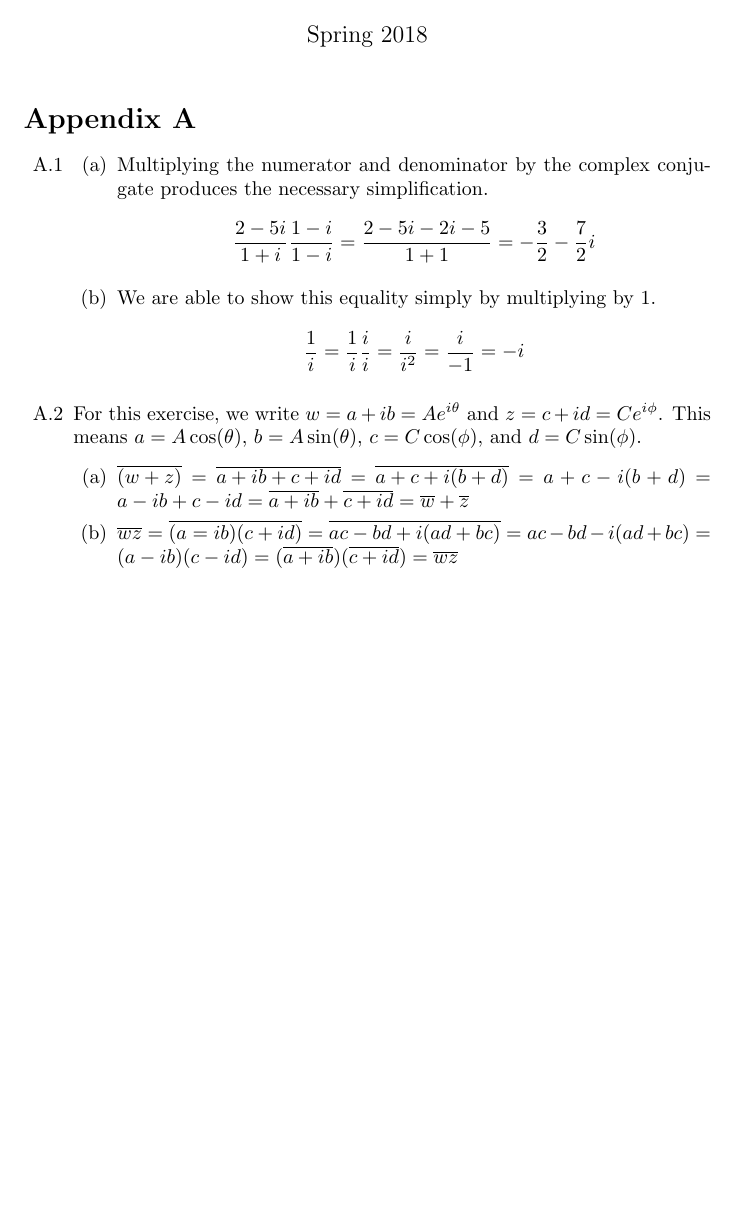
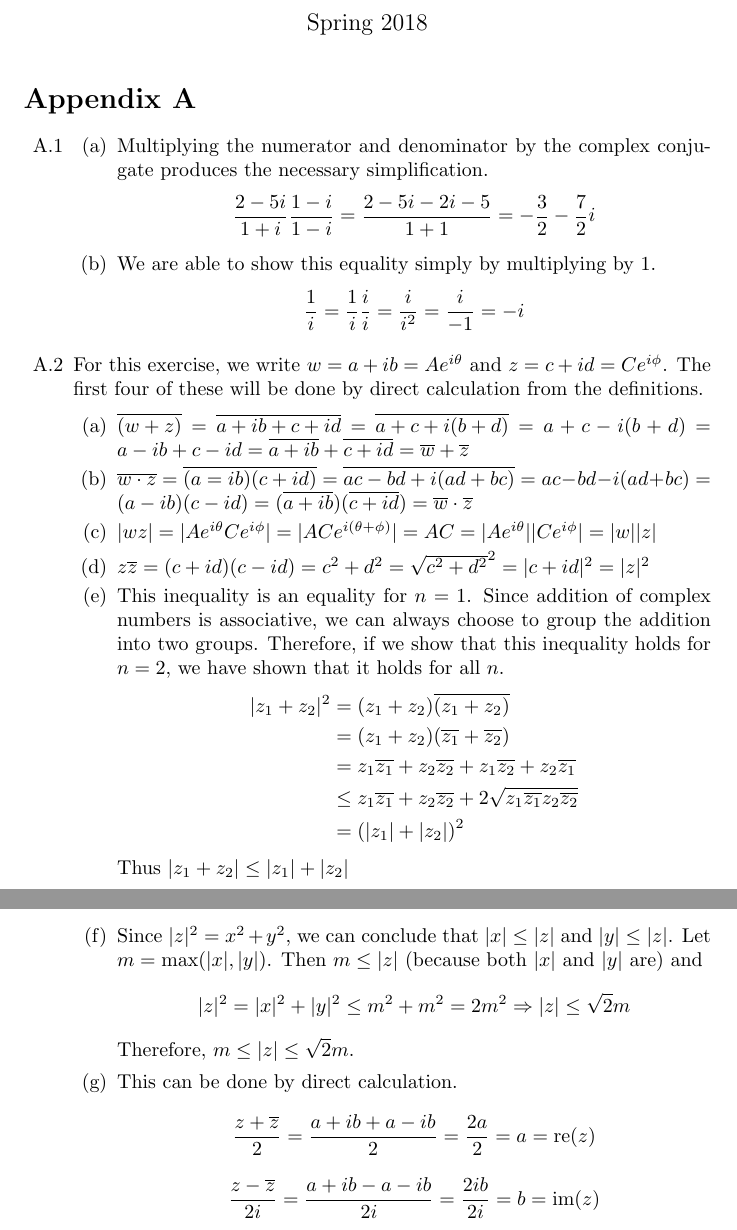
Before and after one commit to tomeichlersmith/BeginningFunctionalAnalysis, a LaTeX document (Solutions.tex, which reads Sections/AppendixA.tex): part of the page before the commit and two parts of pages 1 and 2 of 2 after it, the two joined at a grey line, cut so that both start at the same text, the shorter picture padded with empty space. Compiled offline with pdfLaTeX.

Commit message:
A.2 Completed

```diff
--- a/Sections/AppendixA.tex
+++ b/Sections/AppendixA.tex
@@ -10,10 +10,38 @@
 			\item We are able to show this equality simply by multiplying by $1$.
 			$$ \frac{1}{i} = \frac{1}{i}\frac{i}{i} = \frac{i}{i^2} = \frac{i}{-1} = -i $$
 		\end{enumerate}
-	\item [A.2] For this exercise, we write $w = a+ib = Ae^{i\theta}$ and $z = c+id = Ce^{i\phi}$. This means $a = A\cos(\theta)$, $b = A\sin(\theta)$, $c = C\cos(\phi)$, and $d = C\sin(\phi)$.
+	\item [A.2] For this exercise, we write $w = a+ib = Ae^{i\theta}$ and $z = c+id = Ce^{i\phi}$.
+	The first four of these will be done by direct calculation from the definitions.
+	%This means $a = A\cos(\theta)$, $b = A\sin(\theta)$, $c = C\cos(\phi)$, and $d = C\sin(\phi)$.
 		\begin{enumerate}[(a)]
 			\item $\conj{(w+z)} = \conj{a+ib+c+id} = \conj{a+c+i(b+d)} = a+c-i(b+d) = a-ib+c-id = \conj{a+ib}+\conj{c+id} = \conj{w}+\conj{z}$
-			\item $\conj{wz}=\conj{(a=ib)(c+id)}=\conj{ac-bd+i(ad+bc)}=ac-bd-i(ad+bc)=(a-ib)(c-id)=(\conj{a+ib})(\conj{c+id})=\conj{w}\conj{z}$
+
+			\item $\conj{w \cdot z} = \conj{(a=ib)(c+id)} = \conj{ac-bd+i(ad+bc)} = ac-bd-i(ad+bc) = (a-ib)(c-id) = (\conj{a+ib})(\conj{c+id}) = \conj{w} \cdot \conj{z}$
+
+			\item $|wz| = |Ae^{i\theta}Ce^{i\phi}| = |ACe^{i(\theta+\phi)}| = AC = |Ae^{i\theta}||Ce^{i\phi}| = |w||z|$
+
+			\item $z\conj{z} = (c+id)(c-id) = c^2+d^2 = \sqrt{c^2+d^2}^2 = |c+id|^2 = |z|^2$
+
+			\item This inequality is an equality for $n=1$.
+			Since addition of complex numbers is associative, we can always choose to group the addition into two groups.
+			Therefore, if we show that this inequality holds for $n=2$, we have shown that it holds for all $n$.
+			\begin{equation*} \begin{split}
+				|z_1+z_2|^2 & = (z_1+z_2)\conj{(z_1+z_2)} \\
+							& = (z_1+z_2)(\conj{z_1}+\conj{z_2}) \\
+							& = z_1\conj{z_1} + z_2\conj{z_2}+z_1\conj{z_2}+z_2\conj{z_1} \\
+							& \leq z_1\conj{z_1} + z_2\conj{z_2} + 2\sqrt{z_1\conj{z_1}z_2\conj{z_2}} \\
+							& = (|z_1|+|z_2|)^2
+			\end{split} \end{equation*}
+			Thus $|z_1+z_2| \leq |z_1|+|z_2|$
+
+			\item Since $|z|^2 = x^2+y^2$, we can conclude that $|x| \leq |z|$ and $|y| \leq |z|$. Let $m = \max(|x|,|y|)$. Then $m \leq |z|$ (because both $|x|$ and $|y|$ are) and
+			$$ |z|^2 = |x|^2+|y|^2 \leq m^2+m^2 = 2m^2 \Rightarrow |z| \leq \sqrt{2}m $$
+			Therefore, $m \leq |z| \leq \sqrt{2}m$.
+
+			\item This can be done by direct calculation.
+			$$ \frac{z+\conj{z}}{2} = \frac{a+ib+a-ib}{2} = \frac{2a}{2} = a = \Re(z) $$
+			$$ \frac{z-\conj{z}}{2i} = \frac{a+ib-a-ib}{2i} = \frac{2ib}{2i} = b = \Im(z) $$
+
 		\end{enumerate}
 \end{itemize}
 
--- a/Solutions.tex
+++ b/Solutions.tex
@@ -2,8 +2,11 @@
 
 \usepackage{enumerate} %Special numbering (a),(b),...
 \usepackage{subfiles} %Inclusion of separate section files
+\usepackage{amsmath} %Alignment
 
 \newcommand*\conj[1]{\overline{#1}}
+\renewcommand*{\Re}{\text{re}}
+\renewcommand*{\Im}{\text{im}}
 
 \title{Solutions \\ Beginning Funcitonal Analysis}
 \author{Tom Eichlersmith}
```
